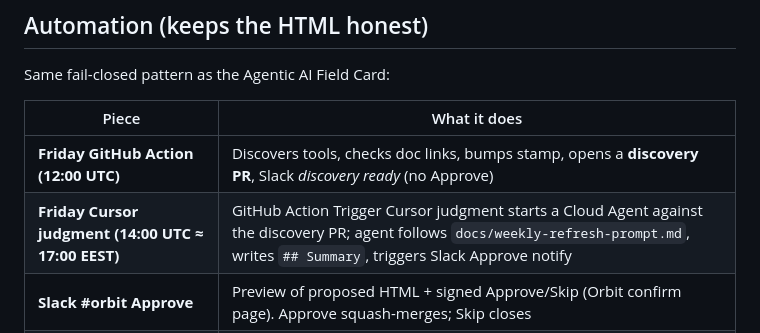
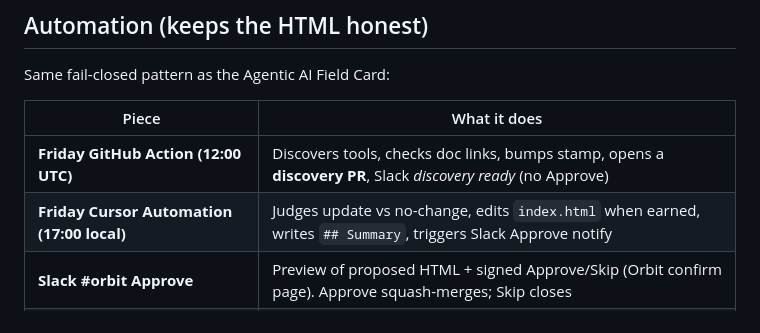
Before and after one commit to AlexTouvras/data-analytics-field-card, a Markdown page: README.md, the part around the change. Drawn GitHub-style.

Commit message:
Restore Cursor Automation docs for Friday judgment.
Matches the AI field-card setup path; drops API-binder wording from the README.

```diff
--- a/README.md
+++ b/README.md
@@ -30,7 +30,7 @@ Same fail-closed pattern as the Agentic AI Field Card:
 | Piece | What it does |
 |---|---|
 | **Friday GitHub Action (12:00 UTC)** | Discovers tools, checks doc links, bumps stamp, opens a **discovery PR**, Slack *discovery ready* (no Approve) |
-| **Friday Cursor judgment (14:00 UTC ≈ 17:00 EEST)** | GitHub Action Trigger Cursor judgment starts a Cloud Agent against the discovery PR; agent follows `docs/weekly-refresh-prompt.md`, writes `## Summary`, triggers Slack Approve notify |
+| **Friday Cursor Automation (17:00 local)** | Judges update vs no-change, edits `index.html` when earned, writes `## Summary`, triggers Slack Approve notify |
 | **Slack #orbit Approve** | Preview of proposed HTML + signed Approve/Skip (Orbit confirm page). Approve squash-merges; Skip closes |
 | **Judgment watchdog (Sat + Mon 06:00 UTC)** | If the weekly PR still lacks `## Summary`, pings #orbit (*judgment missed*); Monday fails the Actions run |
 | **Broken-link issue** | Opens a labeled issue when Use/tool URLs fail |
```
Also changed, not shown: docs/cursor-friday-automation.md (added, +58 -0 lines).
